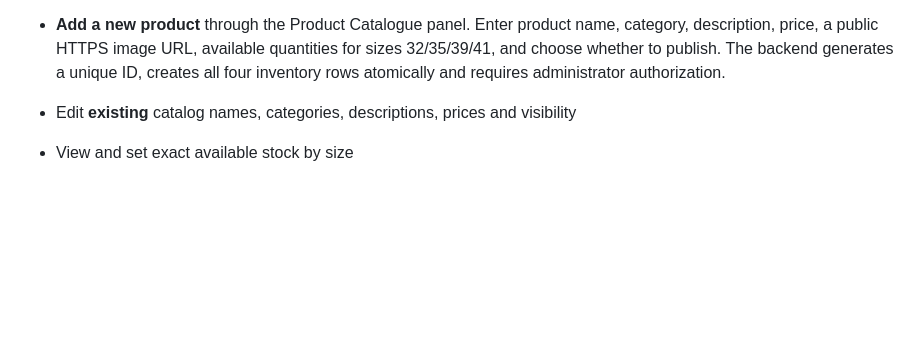
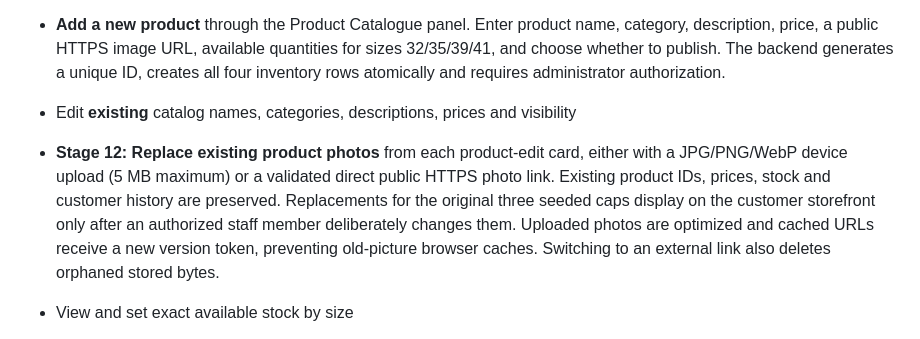
Before and after one commit to koladimeji01/fila-by-deji, a Markdown page: admin-site/README.md, the part around the change. GitHub-like rendering; blank space fills up the shorter version.

Commit message:
Document existing-product picture replacement and cache-safe uploads

```diff
--- a/admin-site/README.md
+++ b/admin-site/README.md
@@ -25,6 +25,7 @@ Both admin URLs are now verified and assigned to the standalone administration p
 
 - **Add a new product** through the Product Catalogue panel. Enter product name, category, description, price, a public HTTPS image URL, available quantities for sizes 32/35/39/41, and choose whether to publish. The backend generates a unique ID, creates all four inventory rows atomically and requires administrator authorization.
 - Edit **existing** catalog names, categories, descriptions, prices and visibility
+- **Stage 12: Replace existing product photos** from each product-edit card, either with a JPG/PNG/WebP device upload (5 MB maximum) or a validated direct public HTTPS photo link. Existing product IDs, prices, stock and customer history are preserved. Replacements for the original three seeded caps display on the customer storefront only after an authorized staff member deliberately changes them. Uploaded photos are optimized and cached URLs receive a new version token, preventing old-picture browser caches. Switching to an external link also deletes orphaned stored bytes.
 - View and set exact available stock by size
 - **Stage 9 inventory monitoring:** choose a 2, 3, 5, or 10 unit threshold and review alerts for low-stock and sold-out sizes of **published** caps. The alert count uses live **available** stock after temporary holds. It is shown on dashboard refresh and is not an automatic push/email notification.
 - **Staff adjustment history:** manual stock changes are audited with old/new available quantities, size, staff identity and a required reason category (Restock, Stock Count Correction, Damaged / Unavailable, Other). Recent 30 entries appear on the dashboard. Identical writes do not create duplicate audits. Customer holds, cancellations and expirations do not count as staff edits.
```
